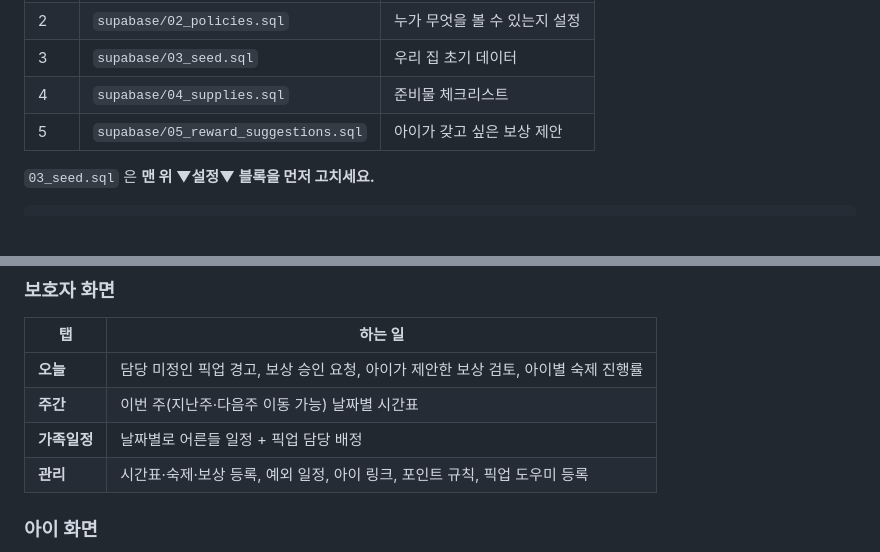
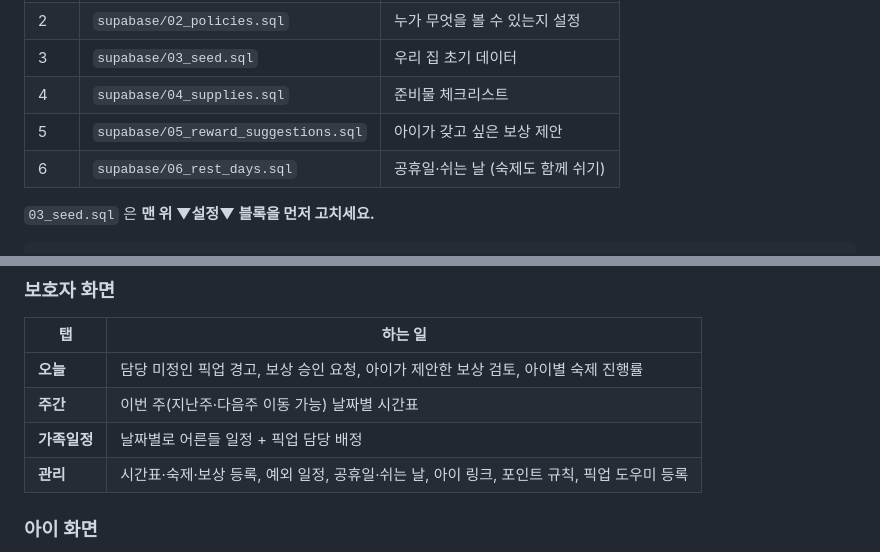
Before and after one commit to ChungYoungJoo/family-schedule, a Markdown page: README.md, 2 parts joined by grey strips. GitHub-like rendering; blank space fills up the shorter version.

```diff
--- a/README.md
+++ b/README.md
@@ -45,6 +45,7 @@ family-board/
 | 3 | `supabase/03_seed.sql` | 우리 집 초기 데이터 |
 | 4 | `supabase/04_supplies.sql` | 준비물 체크리스트 |
 | 5 | `supabase/05_reward_suggestions.sql` | 아이가 갖고 싶은 보상 제안 |
+| 6 | `supabase/06_rest_days.sql` | 공휴일·쉬는 날 (숙제도 함께 쉬기) |
 
 `03_seed.sql` 은 **맨 위 ▼설정▼ 블록을 먼저 고치세요.**
 
@@ -101,7 +102,7 @@ export const SUPABASE_ANON_KEY = 'eyJhbGciOi...';
 | **오늘** | 담당 미정인 픽업 경고, 보상 승인 요청, 아이가 제안한 보상 검토, 아이별 숙제 진행률 |
 | **주간** | 이번 주(지난주·다음주 이동 가능) 날짜별 시간표 |
 | **가족일정** | 날짜별로 어른들 일정 + 픽업 담당 배정 |
-| **관리** | 시간표·숙제·보상 등록, 예외 일정, 아이 링크, 포인트 규칙, 픽업 도우미 등록 |
+| **관리** | 시간표·숙제·보상 등록, 예외 일정, 공휴일·쉬는 날, 아이 링크, 포인트 규칙, 픽업 도우미 등록 |
 
 ### 아이 화면
 - **오늘** — 시간표를 보고 학원 다녀오면 체크(+포인트), 숙제 체크(+포인트)
```
